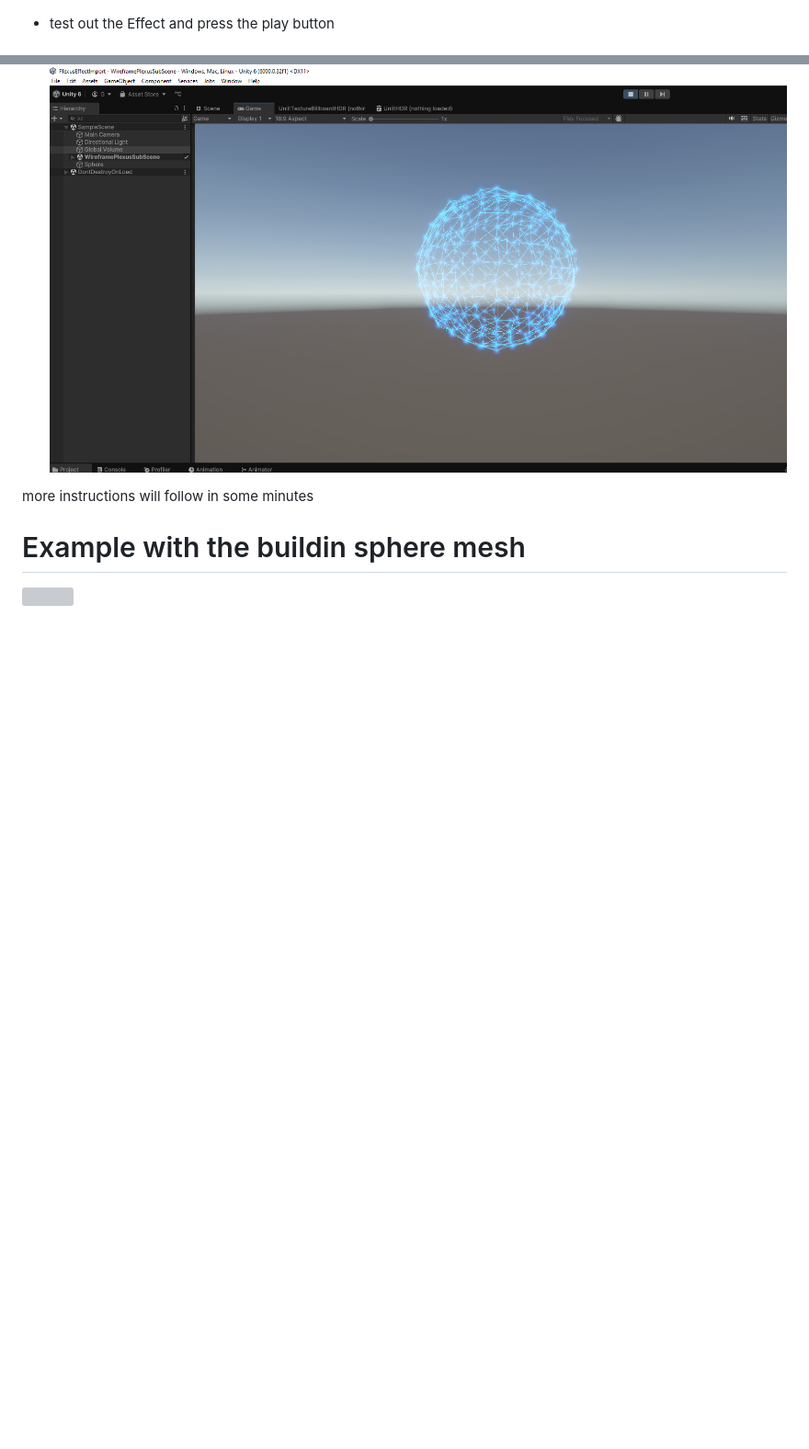
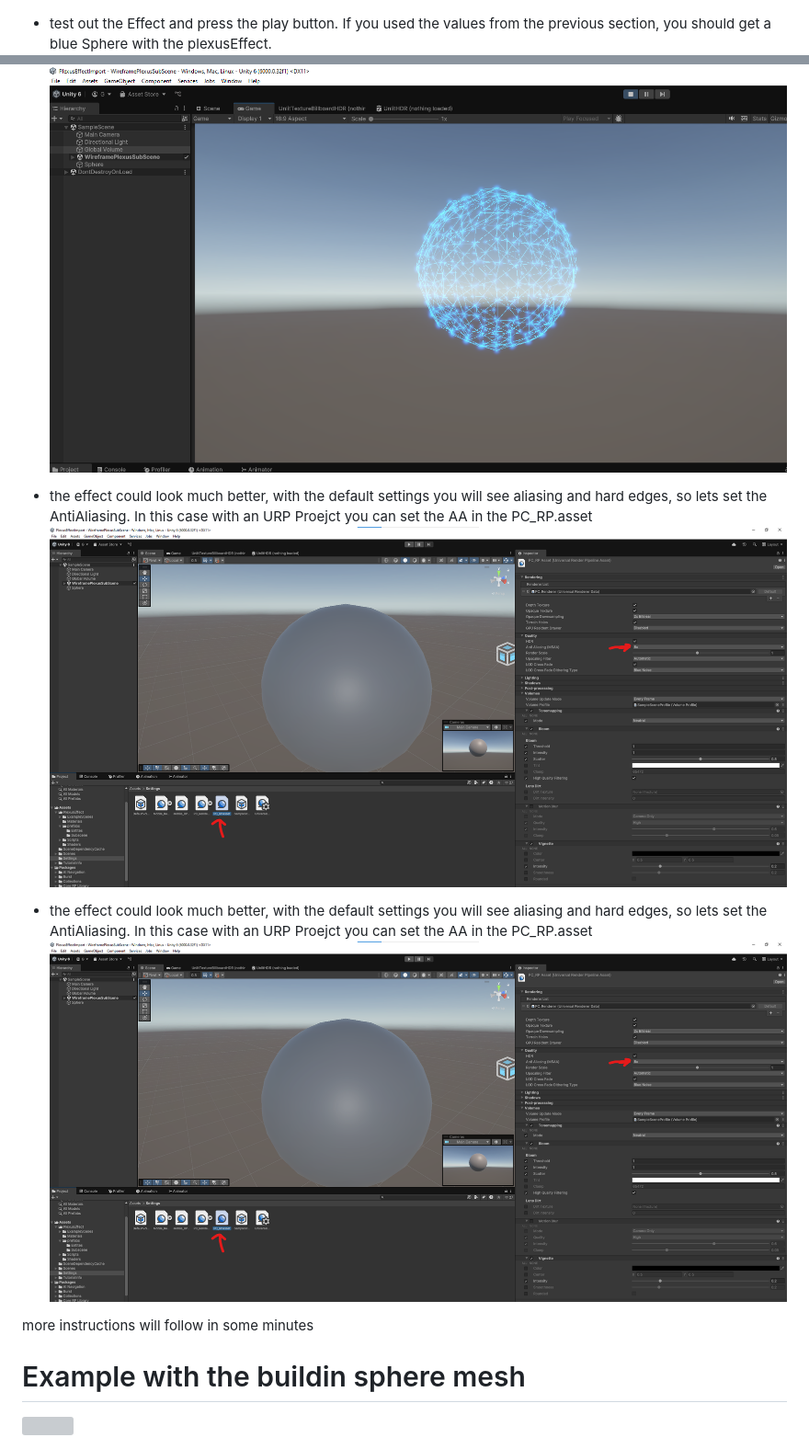
Before and after one commit to Strieglitz/Unity-Dots-WireframePlexusEffect, a Markdown page: README.md, 2 parts joined by grey strips. Shown: that part at 92% size. GitHub-like rendering; blank space fills up the shorter version; grey boxes are pictures that could not be loaded.

```diff
--- a/README.md
+++ b/README.md
@@ -79,8 +79,17 @@ in this example we create a simple PlexusEffect on a Unity-sphere
 - to better see the actual Plexus Effect, move the Sphere Closer to the Camera, because the position of the PlexusEffect will be synced with the position of the Sphere, even at runtime.
 ![NewPorject](TutorialImages/Step17_MoveSphereCloserToCamera.png)
 
-- test out the Effect and press the play button
+- test out the Effect and press the play button. If you used the values from the previous section, you should get a blue Sphere with the plexusEffect.
 ![NewPorject](TutorialImages/Step18_TestEffect.png)
+
+- the effect could look much better, with the default settings you will see aliasing and hard edges, so lets set the AntiAliasing. In this case with an URP Proejct you can set the AA in the PC_RP.asset
+![NewPorject](TutorialImages/Step19_IncreaseAntiAliasing.png)
+
+- the effect could look much better, with the default settings you will see aliasing and hard edges, so lets set the AntiAliasing. In this case with an URP Proejct you can set the AA in the PC_RP.asset
+![NewPorject](TutorialImages/Step19_IncreaseAntiAliasing.png)
+
+
+
 
 more instructions will follow in some minutes
 
```
Also changed, not shown: other parts of README.md (+1 -1 lines).
